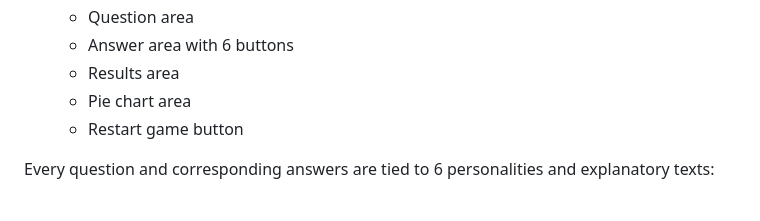
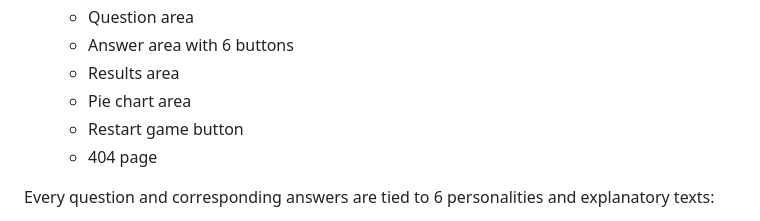
Before and after one commit to christiangoran/child-personality-quiz, a Markdown page: README.md, the part around the change. GitHub-like rendering.

Commit message:
Add update to readme

```diff
--- a/README.md
+++ b/README.md
@@ -79,6 +79,7 @@ Create a childhood personality quiz containing 10 questions, with 6 answers for
   - Results area
   - Pie chart area
   - Restart game button
+  - 404 page
 
 Every question and corresponding answers are tied to 6 personalities and explanatory texts:
 - The Popular Kid
```
Also changed, not shown: assets/wireframes/404.png (added).
